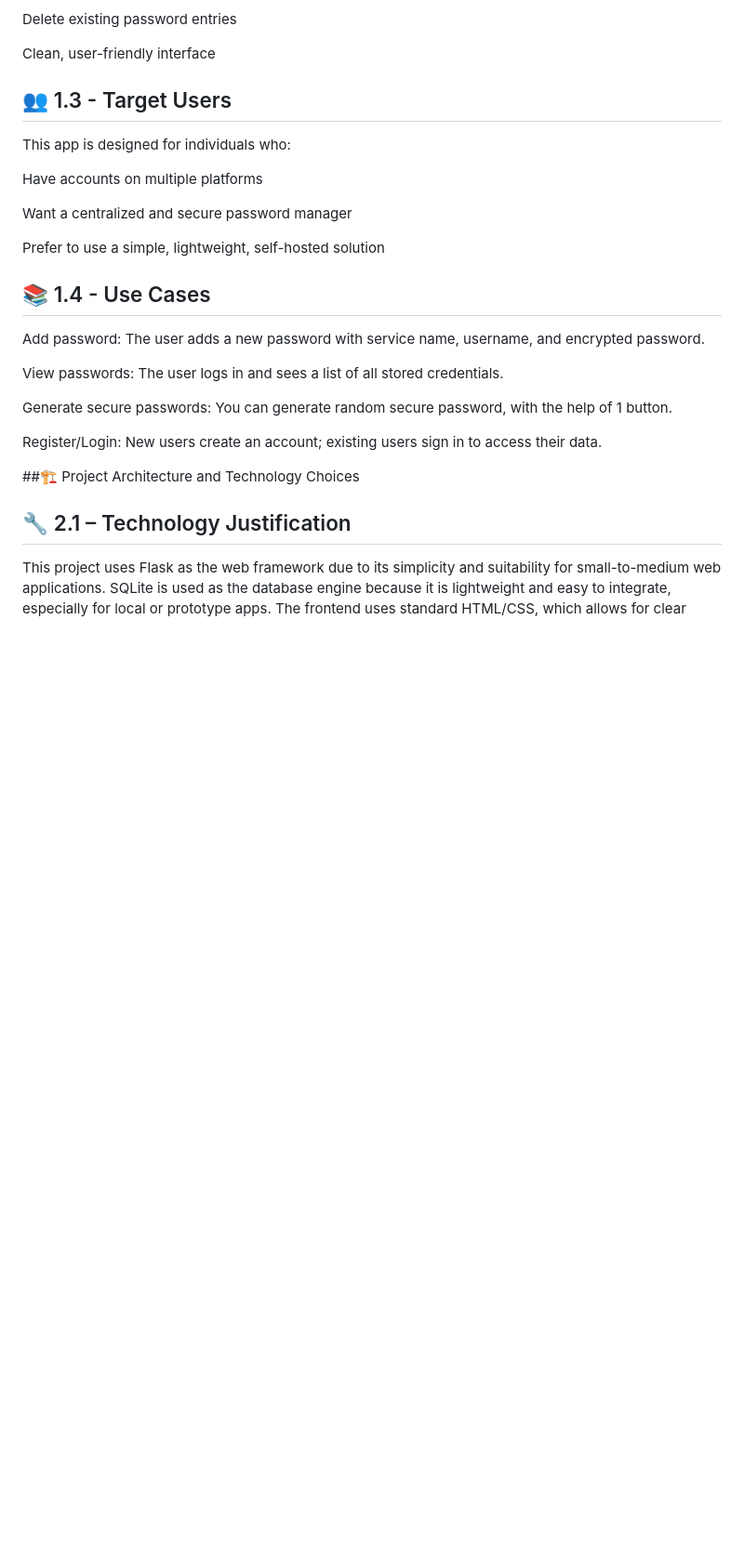
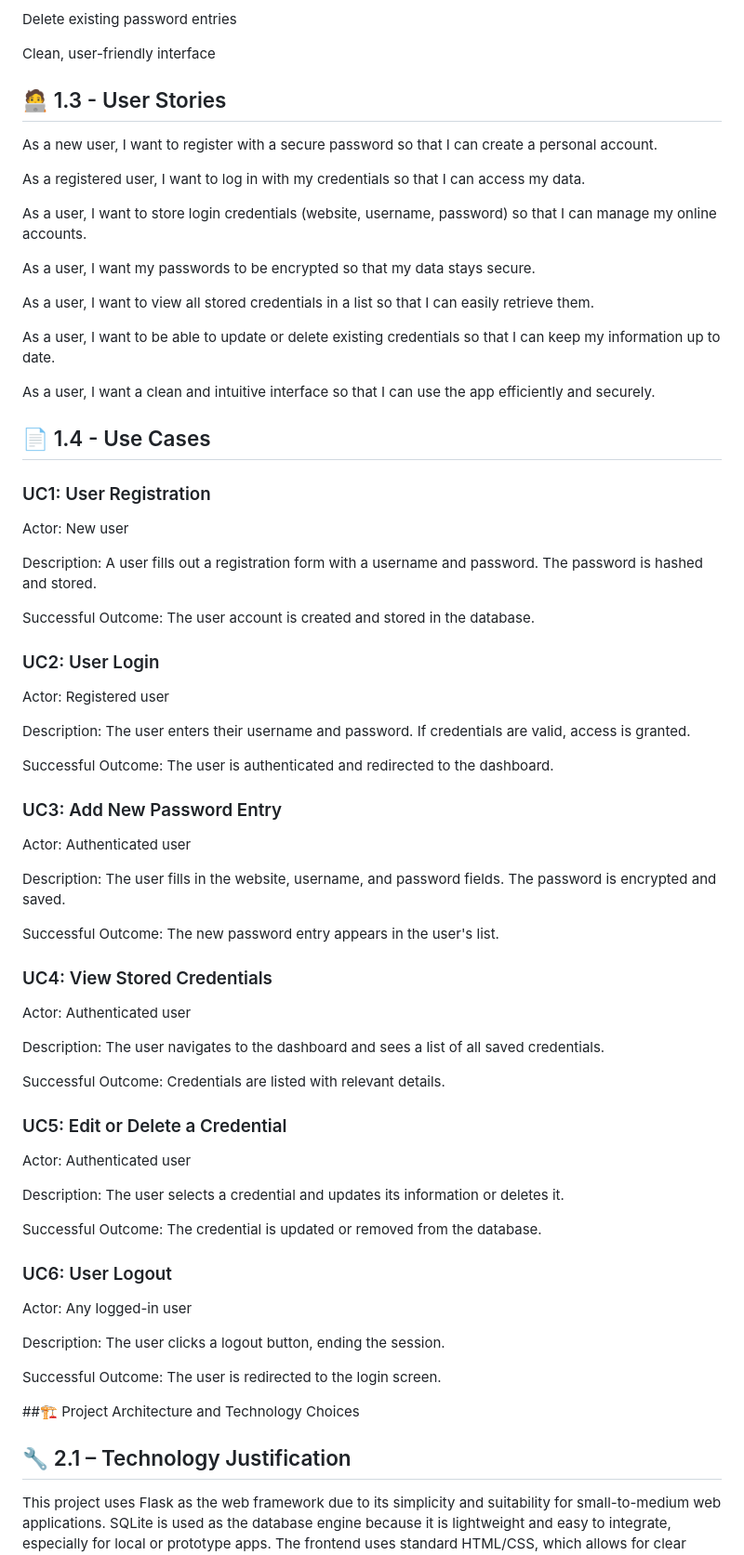
Before and after one commit to Mysty47/Password_Manager_WebApp, a Markdown page: README.md, the part around the change. Shown at 93% size. GitHub-like rendering; blank space fills up the shorter version.

```diff
--- a/README.md
+++ b/README.md
@@ -16,24 +16,66 @@ Delete existing password entries
 
 Clean, user-friendly interface
 
-## 👥 1.3 - Target Users
-This app is designed for individuals who:
+## 🧑‍💻 1.3 - User Stories
 
-Have accounts on multiple platforms
+As a new user, I want to register with a secure password so that I can create a personal account.
 
-Want a centralized and secure password manager
+As a registered user, I want to log in with my credentials so that I can access my data.
 
-Prefer to use a simple, lightweight, self-hosted solution
+As a user, I want to store login credentials (website, username, password) so that I can manage my online accounts.
 
-## 📚 1.4 - Use Cases
+As a user, I want my passwords to be encrypted so that my data stays secure.
 
-Add password: The user adds a new password with service name, username, and encrypted password.
+As a user, I want to view all stored credentials in a list so that I can easily retrieve them.
 
-View passwords: The user logs in and sees a list of all stored credentials.
+As a user, I want to be able to update or delete existing credentials so that I can keep my information up to date.
 
-Generate secure passwords: You can generate random secure password, with the help of 1 button.
+As a user, I want a clean and intuitive interface so that I can use the app efficiently and securely.
 
-Register/Login: New users create an account; existing users sign in to access their data.
+## 📄 1.4 - Use Cases
+### UC1: User Registration
+Actor: New user
+
+Description: A user fills out a registration form with a username and password. The password is hashed and stored.
+
+Successful Outcome: The user account is created and stored in the database.
+
+### UC2: User Login
+Actor: Registered user
+
+Description: The user enters their username and password. If credentials are valid, access is granted.
+
+Successful Outcome: The user is authenticated and redirected to the dashboard.
+
+### UC3: Add New Password Entry
+Actor: Authenticated user
+
+Description: The user fills in the website, username, and password fields. The password is encrypted and saved.
+
+Successful Outcome: The new password entry appears in the user's list.
+
+### UC4: View Stored Credentials
+Actor: Authenticated user
+
+Description: The user navigates to the dashboard and sees a list of all saved credentials.
+
+Successful Outcome: Credentials are listed with relevant details.
+
+### UC5: Edit or Delete a Credential
+Actor: Authenticated user
+
+Description: The user selects a credential and updates its information or deletes it.
+
+Successful Outcome: The credential is updated or removed from the database.
+
+### UC6: User Logout
+Actor: Any logged-in user
+
+Description: The user clicks a logout button, ending the session.
+
+Successful Outcome: The user is redirected to the login screen.
+
+
 
 ##🏗️ Project Architecture and Technology Choices
 
```
